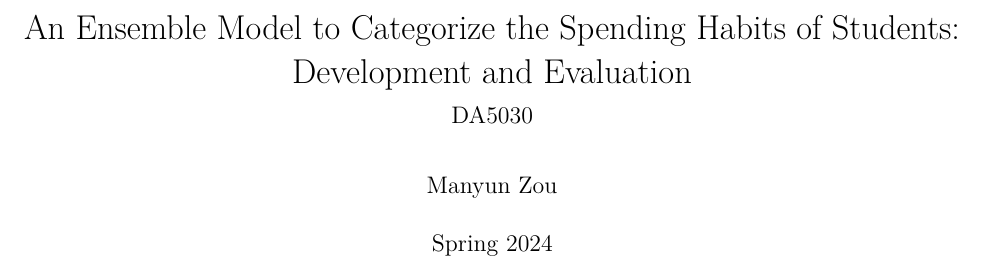
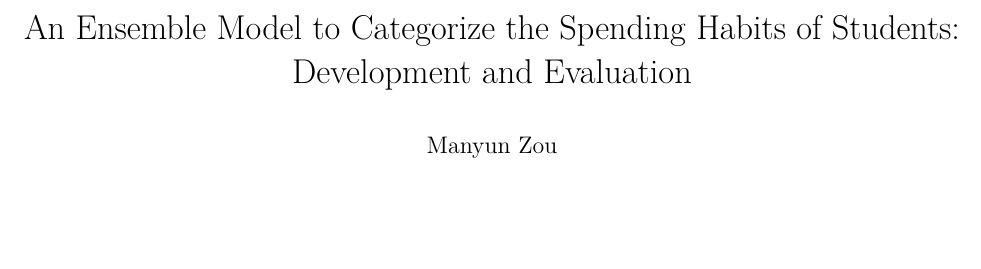
Before and after one commit to manyunzou/statistical-analysis, an R Markdown document (student-spending-habits/Student-spending-habits-model-notebook.Rmd): part of page 1 of 19, cut so that both start at the same text, the shorter picture padded with empty space. Rendered offline with R 4.5, knitr and Pandoc, then LaTeX, with nearby package versions; some code elsewhere in the file could not run offline.

Commit message:
update pdf

```diff
--- a/student-spending-habits/Student-spending-habits-model-notebook.Rmd
+++ b/student-spending-habits/Student-spending-habits-model-notebook.Rmd
@@ -1,8 +1,6 @@
 ---
 title: 'An Ensemble Model to Categorize the Spending Habits of Students: Development
   and Evaluation'
-subtitle: DA5030
-date: "Spring 2024"
 author: "Manyun Zou"
 output:
   pdf_document: default
```
Also changed, not shown: student-spending-habits/Student-spending-habits-model-notebook.pdf (added), student-spending-habits/Student-spending-habits-model-report.pdf (deleted), 1 other file.
